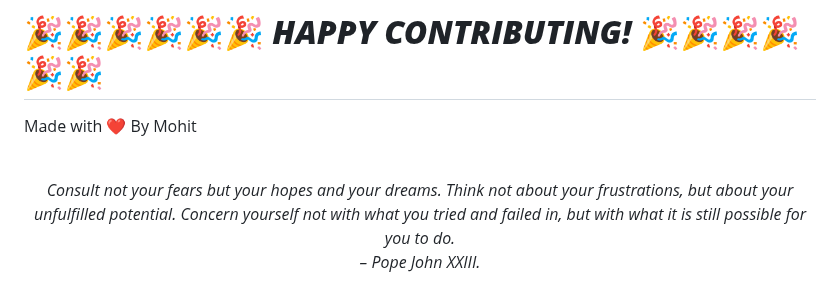
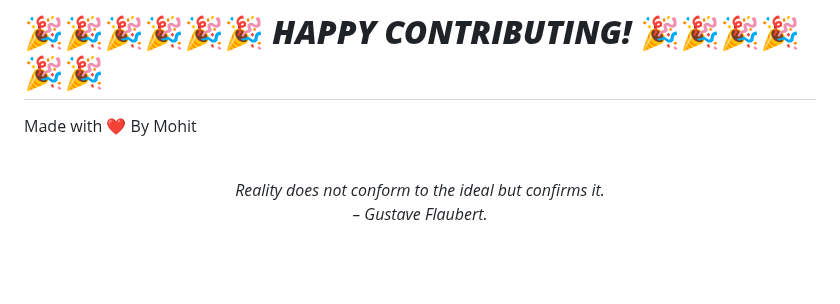
Before and after one commit to mohitchandak/Study-Material-khaz-n-, a Markdown page: README.md, the part around the change. GitHub-like rendering; blank space fills up the shorter version.

Commit message:
New Quote added

```diff
--- a/README.md
+++ b/README.md
@@ -128,5 +128,5 @@ Made with ❤️ By Mohit
 
 
 <!-- QUOTE:START -->
-<p align="center"><br><i>Consult not your fears but your hopes and your dreams. Think not about your frustrations, but about your unfulfilled potential. Concern yourself not with what you tried and failed in, but with what it is still possible for you to do.</i><br><i>– Pope John XXIII.</i><br></p>
+<p align="center"><br><i>Reality does not conform to the ideal but confirms it.</i><br><i>– Gustave Flaubert.</i><br></p>
 <!-- QUOTE:END -->
```
